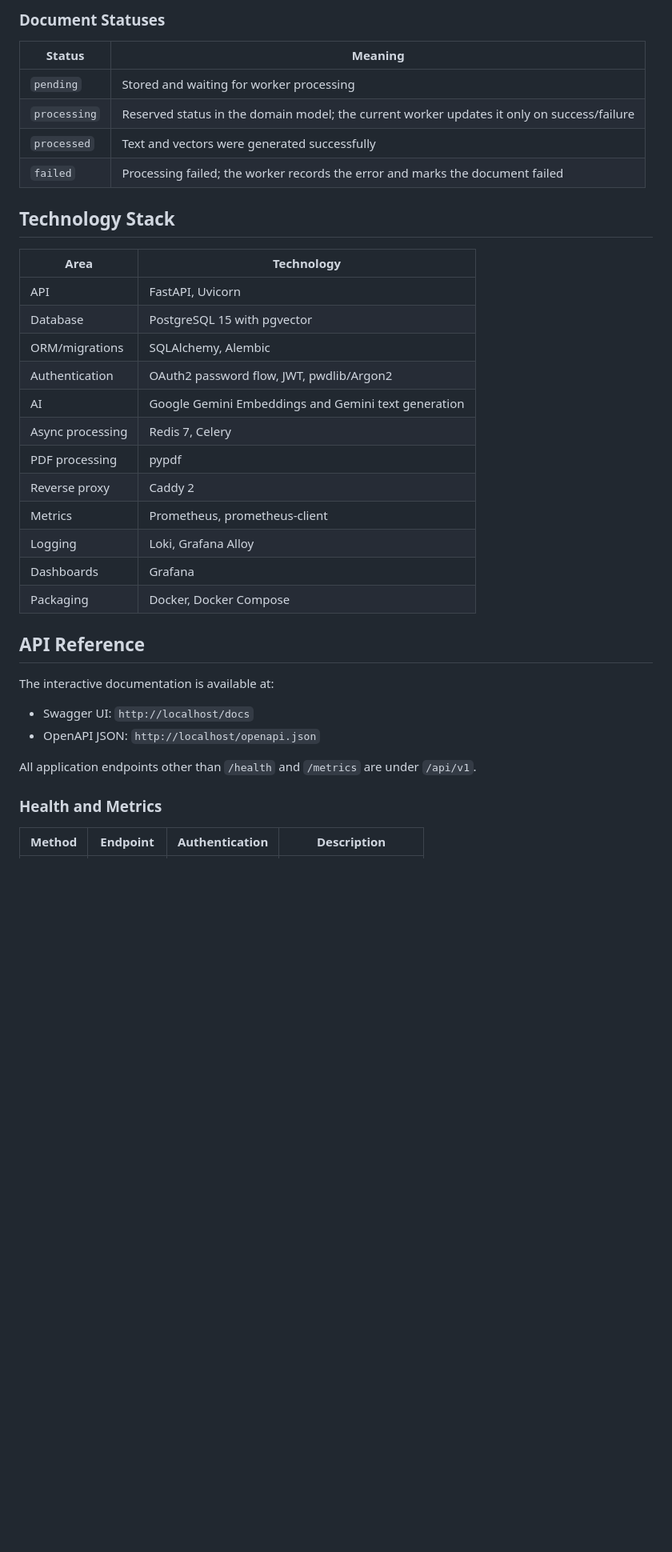
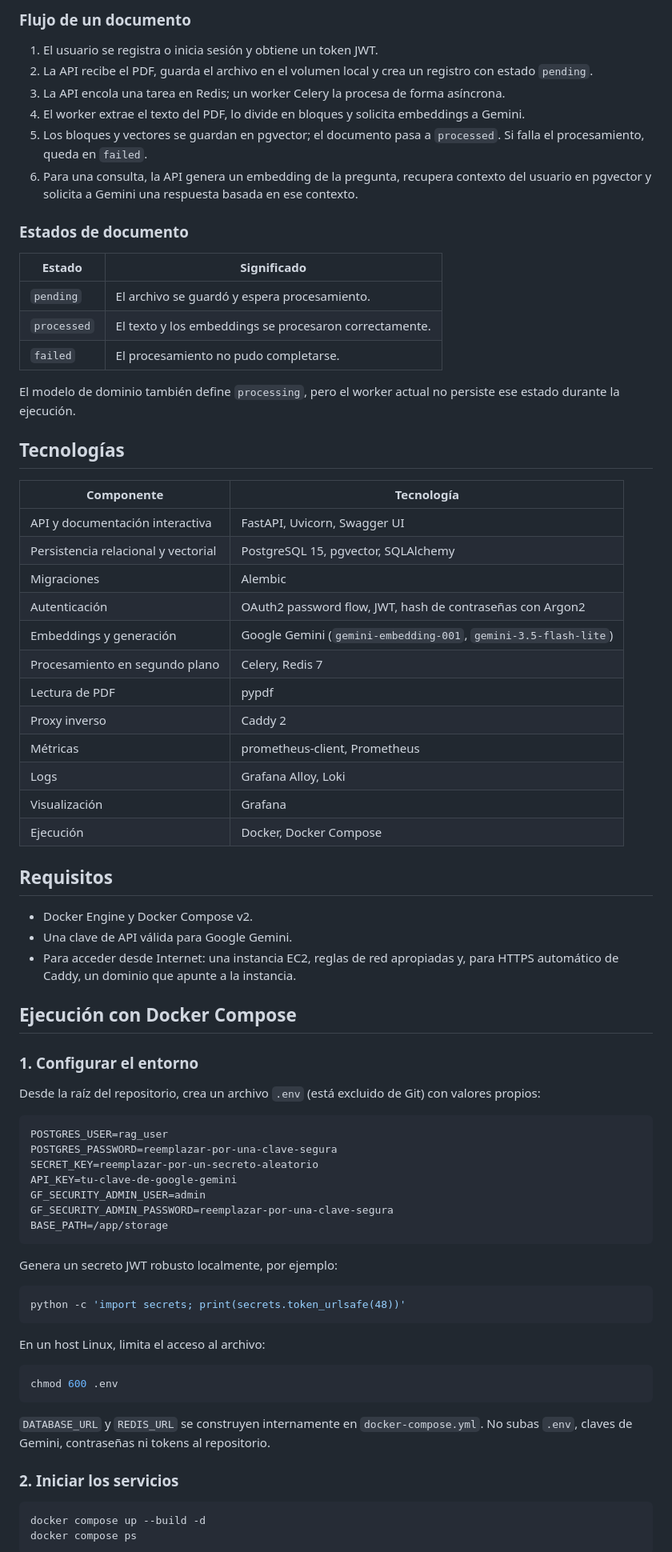
Before and after one commit to AndresPimentel-dev/RAG-via-api, a Markdown page: README.md, the part around one of its changes. Shown at 80% size. Rendered like a GitHub page; blank space fills up the shorter version.

Commit message:
documentation improvement

````diff
--- a/README.md
+++ b/README.md
@@ -51,40 +58,81 @@ src/
 ```
 
-### Document Statuses
+### Flujo de un documento
 
-| Status | Meaning |
+1. El usuario se registra o inicia sesión y obtiene un token JWT.
+2. La API recibe el PDF, guarda el archivo en el volumen local y crea un registro con estado `pending`.
+3. La API encola una tarea en Redis; un worker Celery la procesa de forma asíncrona.
+4. El worker extrae el texto del PDF, lo divide en bloques y solicita embeddings a Gemini.
+5. Los bloques y vectores se guardan en pgvector; el documento pasa a `processed`. Si falla el procesamiento, queda en `failed`.
+6. Para una consulta, la API genera un embedding de la pregunta, recupera contexto del usuario en pgvector y solicita a Gemini una respuesta basada en ese contexto.
+
+### Estados de documento
+
+| Estado | Significado |
 |---|---|
-| `pending` | Stored and waiting for worker processing |
-| `processing` | Reserved status in the domain model; the current worker updates it only on success/failure |
-| `processed` | Text and vectors were generated successfully |
-| `failed` | Processing failed; the worker records the error and marks the document failed |
+| `pending` | El archivo se guardó y espera procesamiento. |
+| `processed` | El texto y los embeddings se procesaron correctamente. |
+| `failed` | El procesamiento no pudo completarse. |
 
-## Technology Stack
+El modelo de dominio también define `processing`, pero el worker actual no persiste ese estado durante la ejecución.
 
-| Area | Technology |
+## Tecnologías
+
+| Componente | Tecnología |
 |---|---|
-| API | FastAPI, Uvicorn |
-| Database | PostgreSQL 15 with pgvector |
-| ORM/migrations | SQLAlchemy, Alembic |
-| Authentication | OAuth2 password flow, JWT, pwdlib/Argon2 |
-| AI | Google Gemini Embeddings and Gemini text generation |
-| Async processing | Redis 7, Celery |
-| PDF processing | pypdf |
-| Reverse proxy | Caddy 2 |
-| Metrics | Prometheus, prometheus-client |
-| Logging | Loki, Grafana Alloy |
-| Dashboards | Grafana |
-| Packaging | Docker, Docker Compose |
+| API y documentación interactiva | FastAPI, Uvicorn, Swagger UI |
+| Persistencia relacional y vectorial | PostgreSQL 15, pgvector, SQLAlchemy |
+| Migraciones | Alembic |
+| Autenticación | OAuth2 password flow, JWT, hash de contraseñas con Argon2 |
+| Embeddings y generación | Google Gemini (`gemini-embedding-001`, `gemini-3.5-flash-lite`) |
+| Procesamiento en segundo plano | Celery, Redis 7 |
+| Lectura de PDF | pypdf |
+| Proxy inverso | Caddy 2 |
+| Métricas | prometheus-client, Prometheus |
+| Logs | Grafana Alloy, Loki |
+| Visualización | Grafana |
+| Ejecución | Docker, Docker Compose |
 
-## API Reference
+## Requisitos
 
-The interactive documentation is available at:
+- Docker Engine y Docker Compose v2.
+- Una clave de API válida para Google Gemini.
+- Para acceder desde Internet: una instancia EC2, reglas de red apropiadas y, para HTTPS automático de Caddy, un dominio que apunte a la instancia.
 
-- Swagger UI: `http://localhost/docs`
-- OpenAPI JSON: `http://localhost/openapi.json`
+## Ejecución con Docker Compose
 
-All application endpoints other than `/health` and `/metrics` are under `/api/v1`.
+### 1. Configurar el entorno
 
-### Health and Metrics
+Desde la raíz del repositorio, crea un archivo `.env` (está excluido de Git) con valores propios:
 
-| Method | Endpoint | Authentication | Description |
+```dotenv
+POSTGRES_USER=rag_user
+POSTGRES_PASSWORD=reemplazar-por-una-clave-segura
+SECRET_KEY=reemplazar-por-un-secreto-aleatorio
+API_KEY=tu-clave-de-google-gemini
+GF_SECURITY_ADMIN_USER=admin
+GF_SECURITY_ADMIN_PASSWORD=reemplazar-por-una-clave-segura
+BASE_PATH=/app/storage
+```
+
+Genera un secreto JWT robusto localmente, por ejemplo:
+
+```bash
+python -c 'import secrets; print(secrets.token_urlsafe(48))'
+```
+
+En un host Linux, limita el acceso al archivo:
+
+```bash
+chmod 600 .env
+```
+
+`DATABASE_URL` y `REDIS_URL` se construyen internamente en `docker-compose.yml`. No subas `.env`, claves de Gemini, contraseñas ni tokens al repositorio.
+
+### 2. Iniciar los servicios
+
+```bash
+docker compose up --build -d
+docker compose ps
+```
+
````
Also changed, not shown: other parts of README.md (+249 -325 lines), docs/images/amazonconsole1.png (added), docs/images/amazonconsole2.png (added), docs/images/logs.png (added), docs/images/metrics.png (added), docs/images/sshconectionviaterminal.png (added), docs/images/swaggerdocumentation.png (added).
